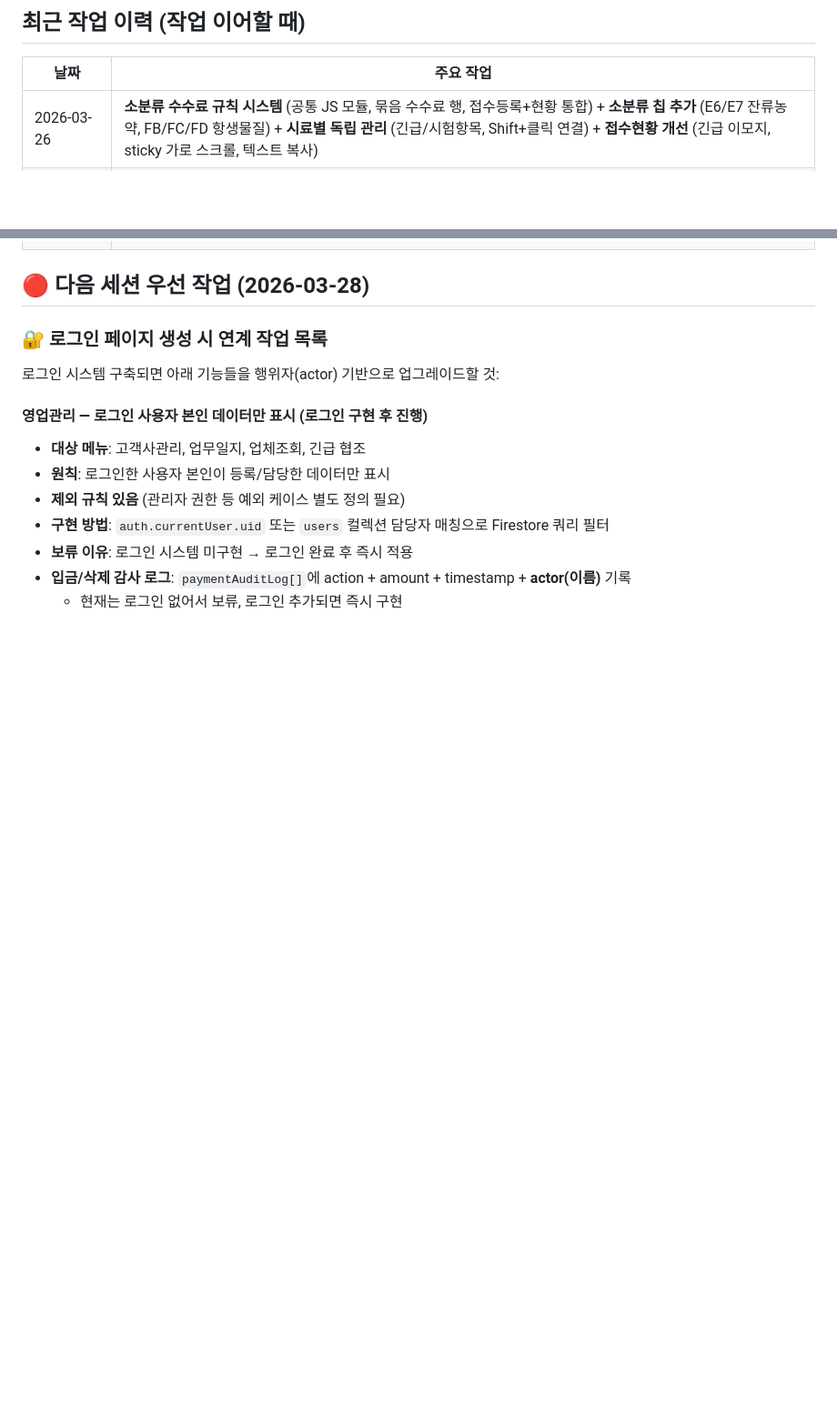
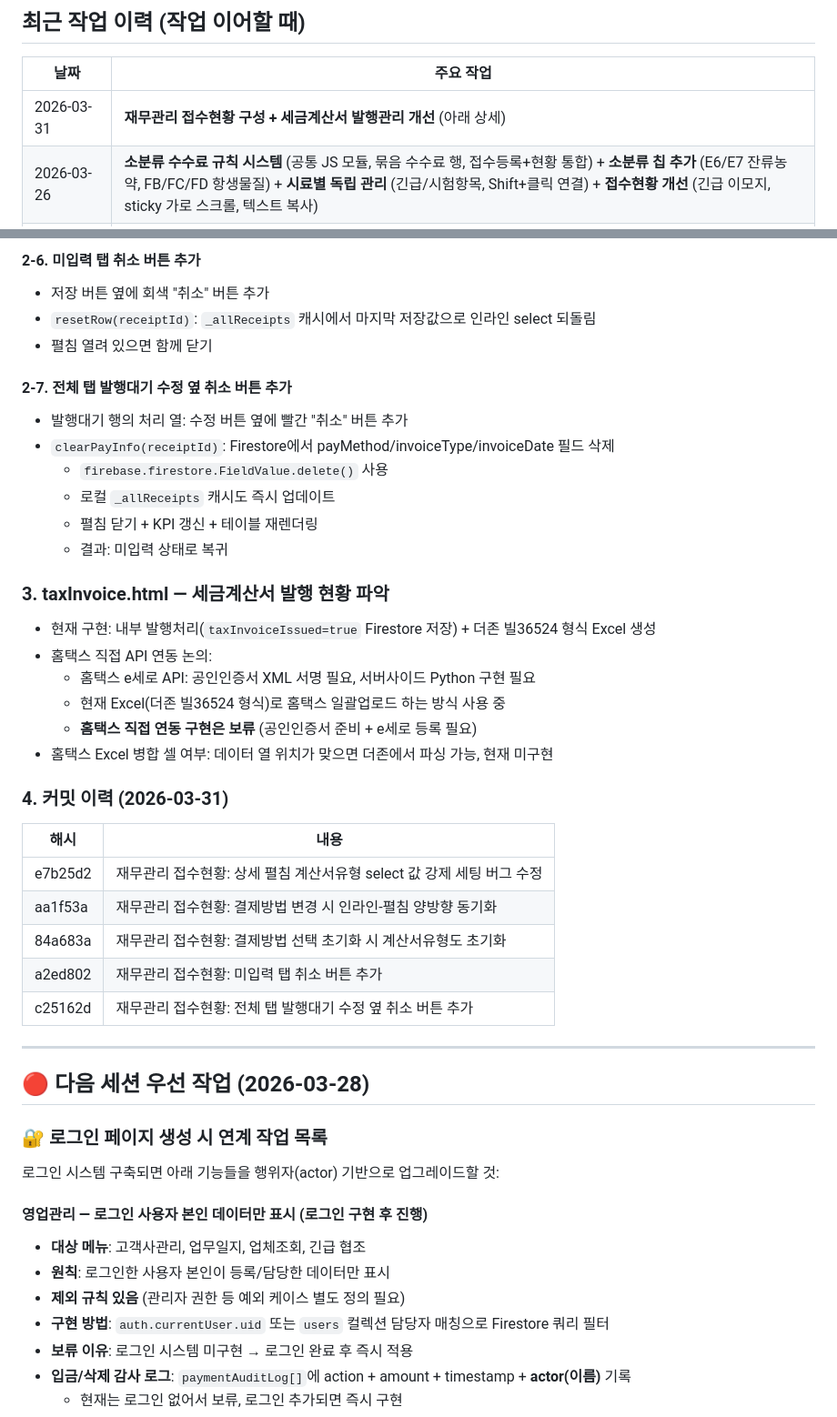
Before and after one commit to biofl1411/bfl_lims, a Markdown page: NEXT_SESSION.md, 2 parts joined by grey strips. Shown at 91% size. Rendered like a GitHub page; blank space fills up the shorter version.

```diff
--- a/NEXT_SESSION.md
+++ b/NEXT_SESSION.md
@@ -11,6 +11,7 @@
 
 | 날짜 | 주요 작업 |
 |------|-----------|
+| 2026-03-31 | **재무관리 접수현황 구성 + 세금계산서 발행관리 개선** (아래 상세) |
 | 2026-03-26 | **소분류 수수료 규칙 시스템** (공통 JS 모듈, 묶음 수수료 행, 접수등록+현황 통합) + **소분류 칩 추가** (E6/E7 잔류농약, FB/FC/FD 항생물질) + **시료별 독립 관리** (긴급/시험항목, Shift+클릭 연결) + **접수현황 개선** (긴급 이모지, sticky 가로 스크롤, 텍스트 복사) |
 | 2026-03-25 | PA 507건/PB 299건 등록, 수수료 동시분석, 접수등록 개선, 소분류 관리 |
 | 2026-03-24 | **접수 데이터 보호 전면 수정** + PA/PB 카테고리 + 소비기한 식품유형 임포트 + 참고용 수수료표 분석 (아래 상세) |
@@ -28,3 +81,34 @@
+#### 2-6. 미입력 탭 취소 버튼 추가
+- 저장 버튼 옆에 회색 "취소" 버튼 추가
+- `resetRow(receiptId)`: `_allReceipts` 캐시에서 마지막 저장값으로 인라인 select 되돌림
+- 펼침 열려 있으면 함께 닫기
+
+#### 2-7. 전체 탭 발행대기 수정 옆 취소 버튼 추가
+- 발행대기 행의 처리 열: 수정 버튼 옆에 빨간 "취소" 버튼 추가
+- `clearPayInfo(receiptId)`: Firestore에서 payMethod/invoiceType/invoiceDate 필드 삭제
+  - `firebase.firestore.FieldValue.delete()` 사용
+  - 로컬 `_allReceipts` 캐시도 즉시 업데이트
+  - 펼침 닫기 + KPI 갱신 + 테이블 재렌더링
+  - 결과: 미입력 상태로 복귀
+
+### 3. taxInvoice.html — 세금계산서 발행 현황 파악
+- 현재 구현: 내부 발행처리(`taxInvoiceIssued=true` Firestore 저장) + 더존 빌36524 형식 Excel 생성
+- 홈택스 직접 API 연동 논의:
+  - 홈택스 e세로 API: 공인인증서 XML 서명 필요, 서버사이드 Python 구현 필요
+  - 현재 Excel(더존 빌36524 형식)로 홈택스 일괄업로드 하는 방식 사용 중
+  - **홈택스 직접 연동 구현은 보류** (공인인증서 준비 + e세로 등록 필요)
+- 홈택스 Excel 병합 셀 여부: 데이터 열 위치가 맞으면 더존에서 파싱 가능, 현재 미구현
+
+### 4. 커밋 이력 (2026-03-31)
+| 해시 | 내용 |
+|------|------|
+| e7b25d2 | 재무관리 접수현황: 상세 펼침 계산서유형 select 값 강제 세팅 버그 수정 |
+| aa1f53a | 재무관리 접수현황: 결제방법 변경 시 인라인-펼침 양방향 동기화 |
+| 84a683a | 재무관리 접수현황: 결제방법 선택 초기화 시 계산서유형도 초기화 |
+| a2ed802 | 재무관리 접수현황: 미입력 탭 취소 버튼 추가 |
+| c25162d | 재무관리 접수현황: 전체 탭 발행대기 수정 옆 취소 버튼 추가 |
+
+---
 
 ## 🔴 다음 세션 우선 작업 (2026-03-28)
 
```
Also changed, not shown: other parts of NEXT_SESSION.md (+52 -0 lines).
